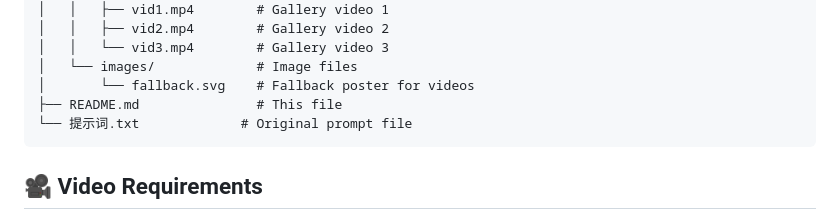
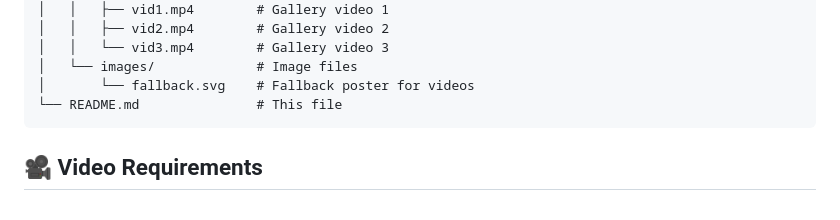
Before and after one commit to Travelers-lab/I-MP, a Markdown page: README.md, the part around the change. Rendered like a GitHub page.

````diff
--- a/README.md
+++ b/README.md
@@ -24,8 +24,7 @@ I-MP/
 │   │   └── vid3.mp4        # Gallery video 3
 │   └── images/             # Image files
 │       └── fallback.svg    # Fallback poster for videos
-├── README.md               # This file
-└── 提示词.txt             # Original prompt file
+└── README.md               # This file
 ```
 
 ## 🎥 Video Requirements
````
